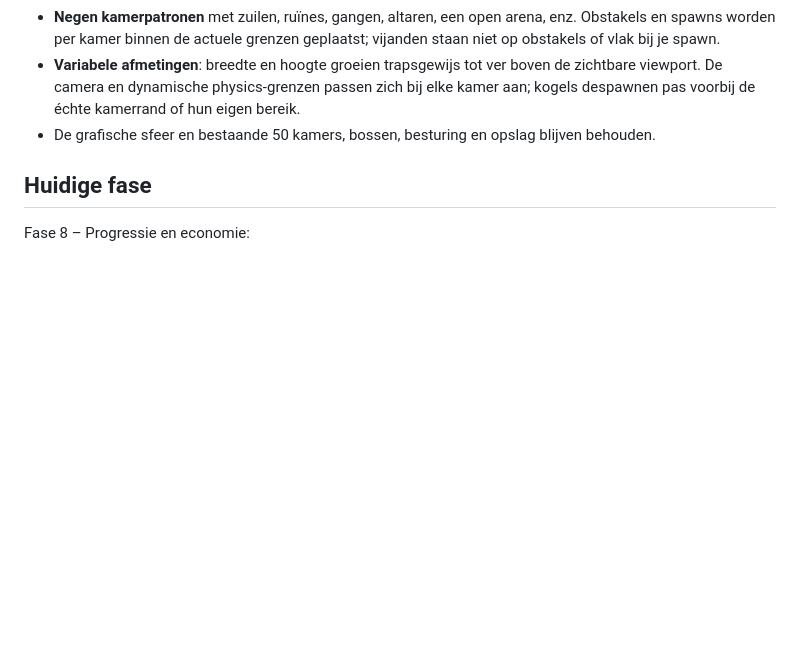
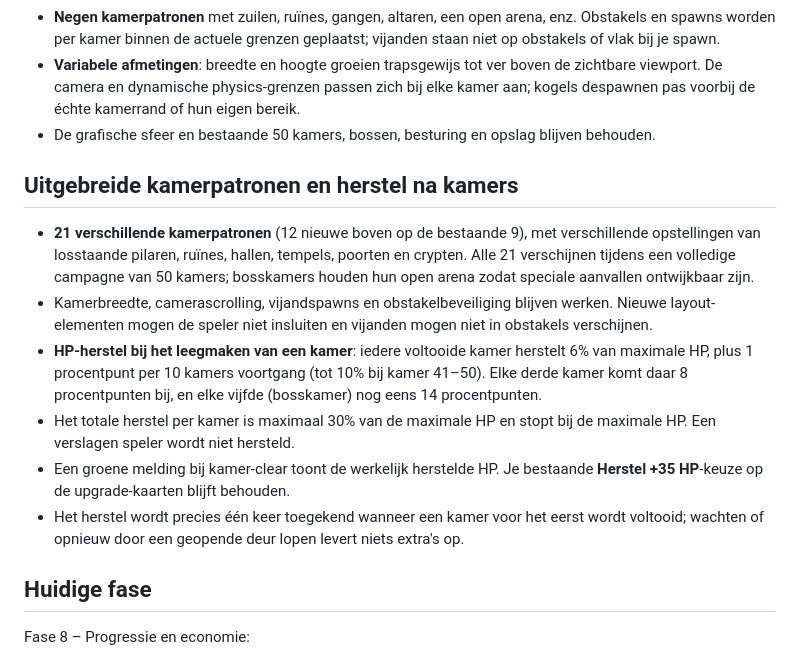
Before and after one commit to Hugo28j/2dgame, a Markdown page: README.md, the part around the change. Rendered like a GitHub page; blank space fills up the shorter version.

Commit message:
docs: twenty-one room variants and room-clear HP regeneration rules

```diff
--- a/README.md
+++ b/README.md
@@ -34,6 +34,15 @@ Dungeon Ascent wordt een originele, mobile-first 2D roguelike shooter voor de br
 - **Negen kamerpatronen** met zuilen, ruïnes, gangen, altaren, een open arena, enz. Obstakels en spawns worden per kamer binnen de actuele grenzen geplaatst; vijanden staan niet op obstakels of vlak bij je spawn.
 - **Variabele afmetingen**: breedte en hoogte groeien trapsgewijs tot ver boven de zichtbare viewport. De camera en dynamische physics-grenzen passen zich bij elke kamer aan; kogels despawnen pas voorbij de échte kamerrand of hun eigen bereik.
 - De grafische sfeer en bestaande 50 kamers, bossen, besturing en opslag blijven behouden.
+
+## Uitgebreide kamerpatronen en herstel na kamers
+
+- **21 verschillende kamerpatronen** (12 nieuwe boven op de bestaande 9), met verschillende opstellingen van losstaande pilaren, ruïnes, hallen, tempels, poorten en crypten. Alle 21 verschijnen tijdens een volledige campagne van 50 kamers; bosskamers houden hun open arena zodat speciale aanvallen ontwijkbaar zijn.
+- Kamerbreedte, camerascrolling, vijandspawns en obstakelbeveiliging blijven werken. Nieuwe layout-elementen mogen de speler niet insluiten en vijanden mogen niet in obstakels verschijnen.
+- **HP-herstel bij het leegmaken van een kamer**: iedere voltooide kamer herstelt 6% van maximale HP, plus 1 procentpunt per 10 kamers voortgang (tot 10% bij kamer 41–50). Elke derde kamer komt daar 8 procentpunten bij, en elke vijfde (bosskamer) nog eens 14 procentpunten.
+- Het totale herstel per kamer is maximaal 30% van de maximale HP en stopt bij de maximale HP. Een verslagen speler wordt niet hersteld.
+- Een groene melding bij kamer-clear toont de werkelijk herstelde HP. Je bestaande **Herstel +35 HP**-keuze op de upgrade-kaarten blijft behouden.
+- Het herstel wordt precies één keer toegekend wanneer een kamer voor het eerst wordt voltooid; wachten of opnieuw door een geopende deur lopen levert niets extra's op.
 
 ## Huidige fase
 
```
